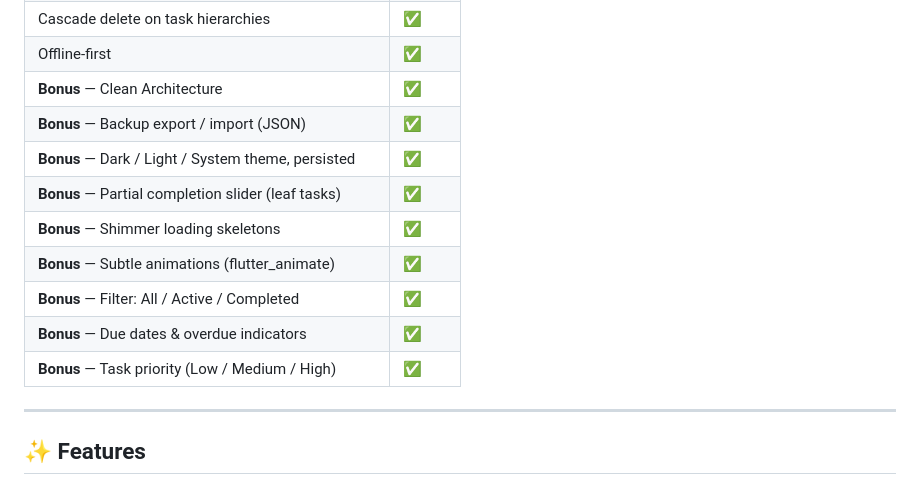
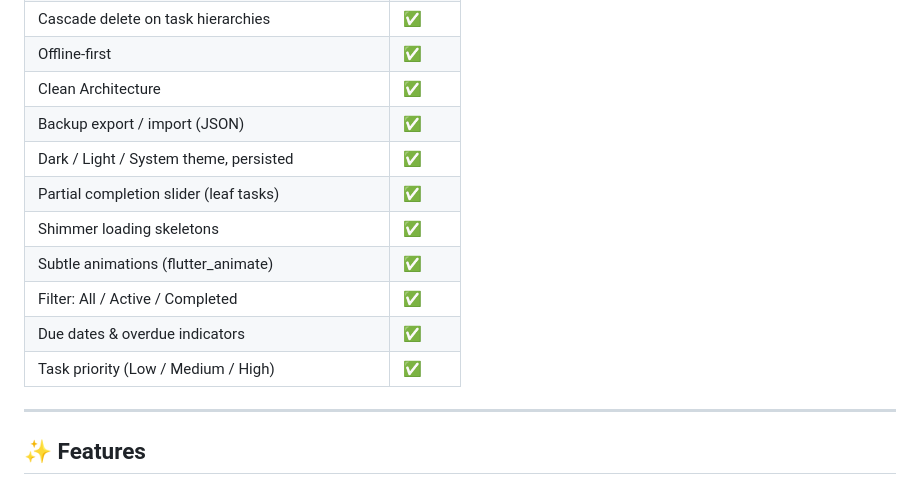
Before and after one commit to TanjilaNur/taskora, a Markdown page: README.md, the part around the change. Rendered like a GitHub page.

```diff
--- a/README.md
+++ b/README.md
@@ -45,15 +45,15 @@ The app was built against a formal product specification and satisfies every cor
 | Isar local database with indexed queries | ✅ |
 | Cascade delete on task hierarchies | ✅ |
 | Offline-first | ✅ |
-| **Bonus** — Clean Architecture | ✅ |
-| **Bonus** — Backup export / import (JSON) | ✅ |
-| **Bonus** — Dark / Light / System theme, persisted | ✅ |
-| **Bonus** — Partial completion slider (leaf tasks) | ✅ |
-| **Bonus** — Shimmer loading skeletons | ✅ |
-| **Bonus** — Subtle animations (flutter_animate) | ✅ |
-| **Bonus** — Filter: All / Active / Completed | ✅ |
-| **Bonus** — Due dates & overdue indicators | ✅ |
-| **Bonus** — Task priority (Low / Medium / High) | ✅ |
+| Clean Architecture | ✅ |
+| Backup export / import (JSON) | ✅ |
+| Dark / Light / System theme, persisted | ✅ |
+| Partial completion slider (leaf tasks) | ✅ |
+| Shimmer loading skeletons | ✅ |
+| Subtle animations (flutter_animate) | ✅ |
+| Filter: All / Active / Completed | ✅ |
+| Due dates & overdue indicators | ✅ |
+| Task priority (Low / Medium / High) | ✅ |
 
 ---
 
```
